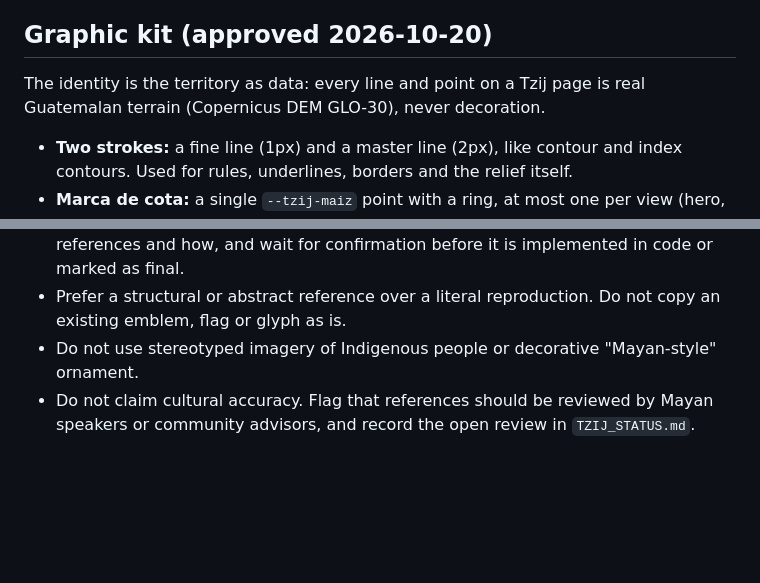
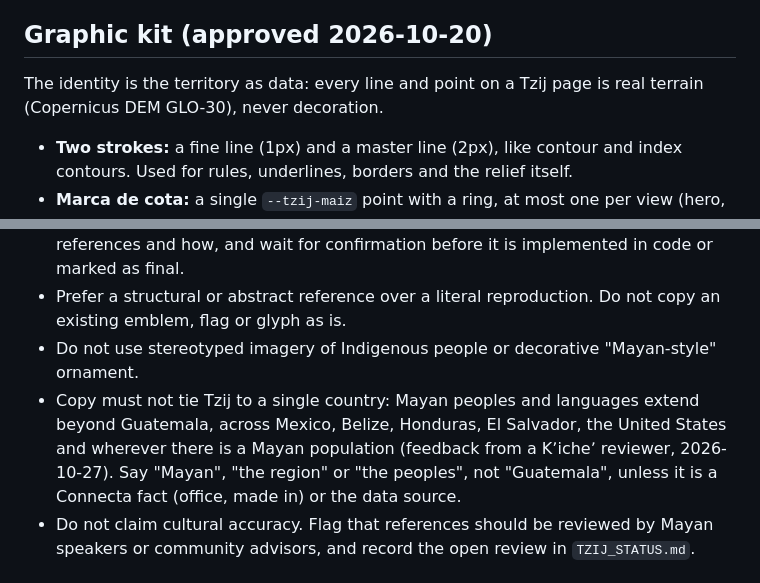
Before and after one commit to ConnectaAI/connecta-web-page, a Markdown page: AGENTS.md, 2 parts joined by grey strips. Rendered like a GitHub page; blank space fills up the shorter version.

```diff
--- a/AGENTS.md
+++ b/AGENTS.md
@@ -42,7 +42,7 @@ Tzij pages follow the editorial style of the Connecta landing, not a separate vi
 
 ## Graphic kit (approved 2026-10-20)
 
-The identity is the territory as data: every line and point on a Tzij page is real Guatemalan terrain (Copernicus DEM GLO-30), never decoration.
+The identity is the territory as data: every line and point on a Tzij page is real terrain (Copernicus DEM GLO-30), never decoration.
 
 - **Two strokes:** a fine line (1px) and a master line (2px), like contour and index contours. Used for rules, underlines, borders and the relief itself.
 - **Marca de cota:** a single `--tzij-maiz` point with a ring, at most one per view (hero, stage 01, footer). It is also the hover state of the consortium rows. Never use maíz as text on light backgrounds.
@@ -96,6 +96,7 @@ Tzij works with Mayan peoples' languages and cosmovision, so cultural references
 - When a request involves one of them: propose the design, say exactly what it references and how, and wait for confirmation before it is implemented in code or marked as final.
 - Prefer a structural or abstract reference over a literal reproduction. Do not copy an existing emblem, flag or glyph as is.
 - Do not use stereotyped imagery of Indigenous people or decorative "Mayan-style" ornament.
+- Copy must not tie Tzij to a single country: Mayan peoples and languages extend beyond Guatemala, across Mexico, Belize, Honduras, El Salvador, the United States and wherever there is a Mayan population (feedback from a Kʼicheʼ reviewer, 2026-10-27). Say "Mayan", "the region" or "the peoples", not "Guatemala", unless it is a Connecta fact (office, made in) or the data source.
 - Do not claim cultural accuracy. Flag that references should be reviewed by Mayan speakers or community advisors, and record the open review in `TZIJ_STATUS.md`.
 
 ## Practical constraints
```
Also changed, not shown: TZIJ_STATUS.md (+5 -4 lines).
